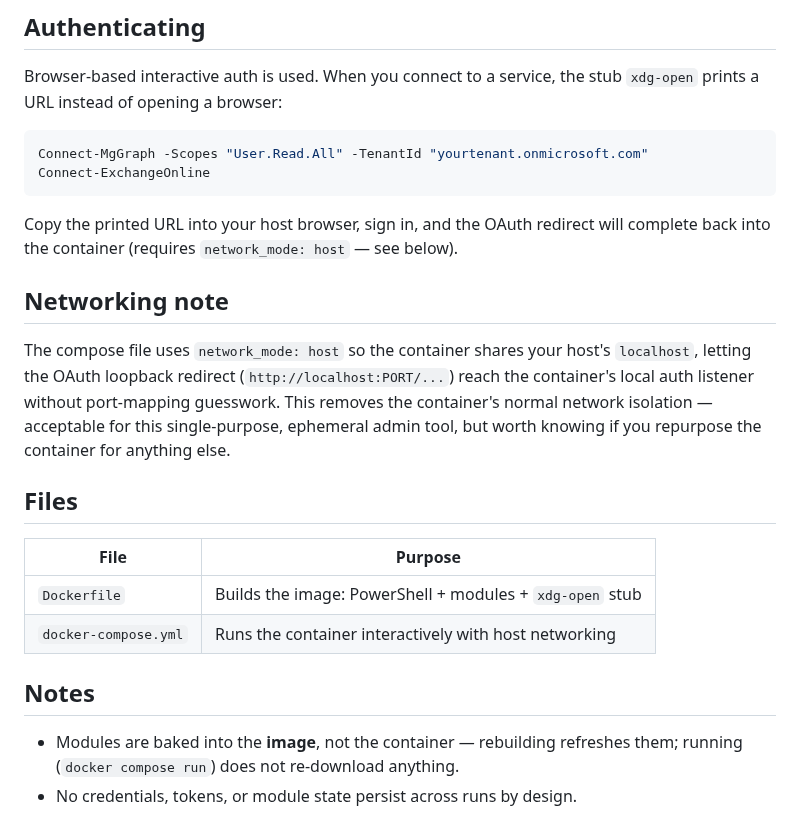
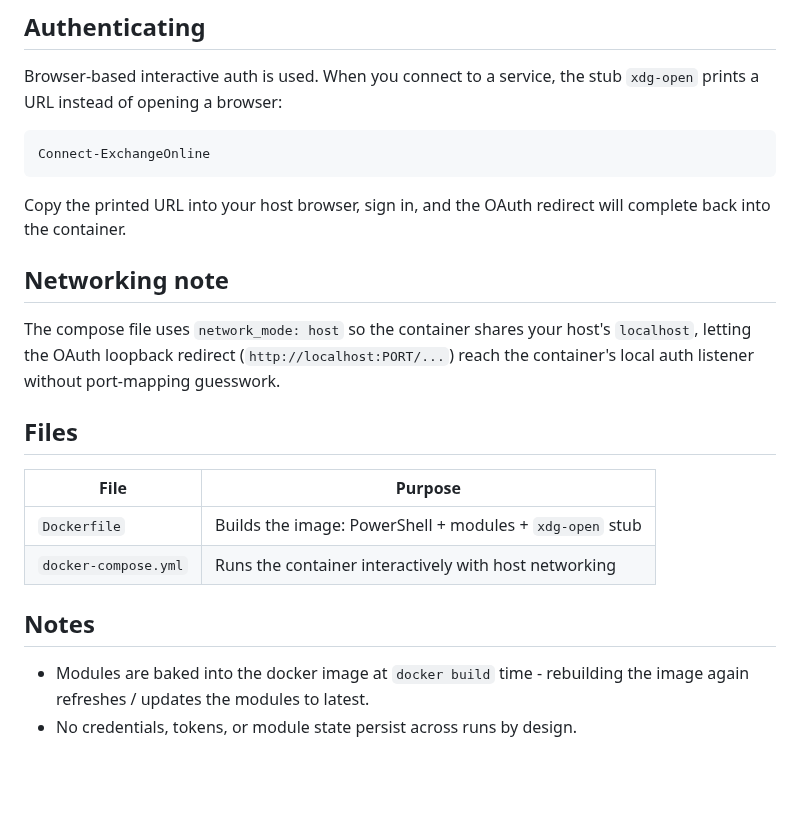
Before and after one commit to adamsthws/docker_powershell_ms365_management, a Markdown page: README.md, the part around one of its changes. Rendered like a GitHub page; blank space fills up the shorter version.

````diff
--- a/README.md
+++ b/README.md
@@ -44,15 +68,14 @@ Drops you into an interactive `pwsh` shell. `--rm` deletes the container on exit
 Browser-based interactive auth is used. When you connect to a service, the stub `xdg-open` prints a URL instead of opening a browser:
 
 ```powershell
-Connect-MgGraph -Scopes "User.Read.All" -TenantId "yourtenant.onmicrosoft.com"
 Connect-ExchangeOnline
 ```
 
-Copy the printed URL into your host browser, sign in, and the OAuth redirect will complete back into the container (requires `network_mode: host` — see below).
+Copy the printed URL into your host browser, sign in, and the OAuth redirect will complete back into the container.
 
 ## Networking note
 
-The compose file uses `network_mode: host` so the container shares your host's `localhost`, letting the OAuth loopback redirect (`http://localhost:PORT/...`) reach the container's local auth listener without port-mapping guesswork. This removes the container's normal network isolation — acceptable for this single-purpose, ephemeral admin tool, but worth knowing if you repurpose the container for anything else.
+The compose file uses `network_mode: host` so the container shares your host's `localhost`, letting the OAuth loopback redirect (`http://localhost:PORT/...`) reach the container's local auth listener without port-mapping guesswork.
 
 ## Files
 
@@ -63,5 +86,5 @@ The compose file uses `network_mode: host` so the container shares your host's `
 
 ## Notes
 
-- Modules are baked into the **image**, not the container — rebuilding refreshes them; running (`docker compose run`) does not re-download anything.
+- Modules are baked into the docker image at `docker build` time - rebuilding the image again refreshes / updates the modules to latest.
 - No credentials, tokens, or module state persist across runs by design.
````
Also changed, not shown: other parts of README.md (+24 -0 lines), assets/docker-windows-server.png (added).
